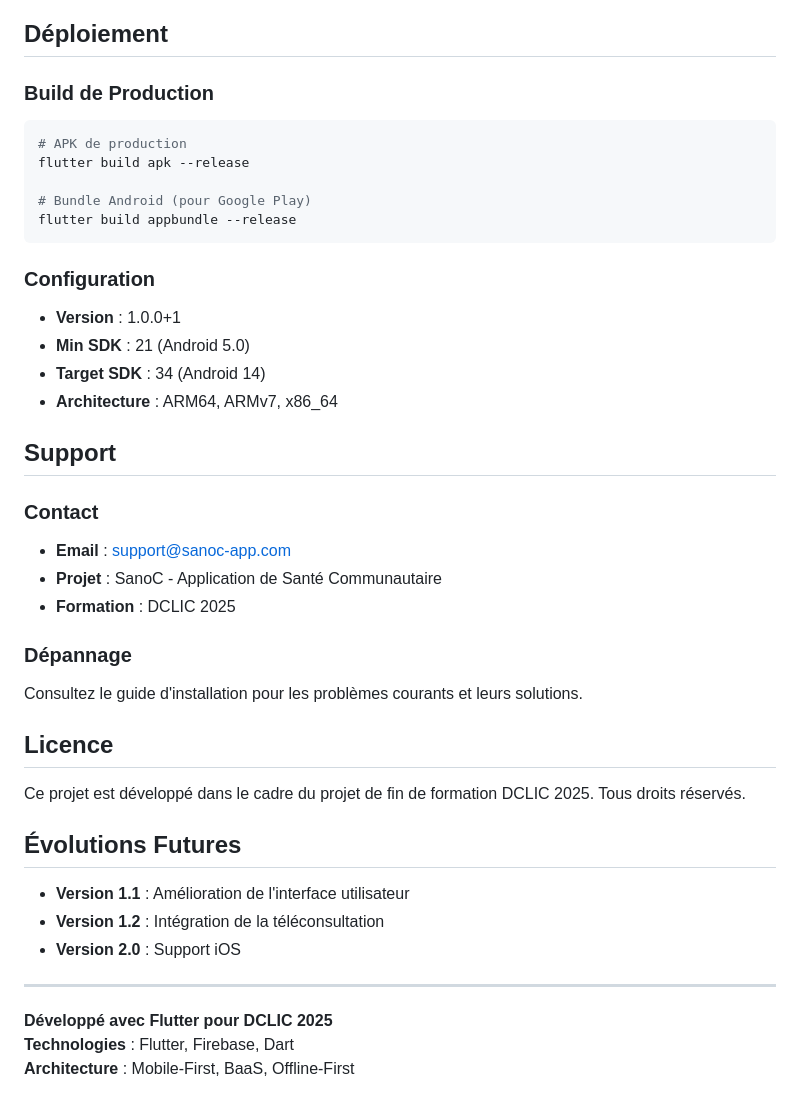
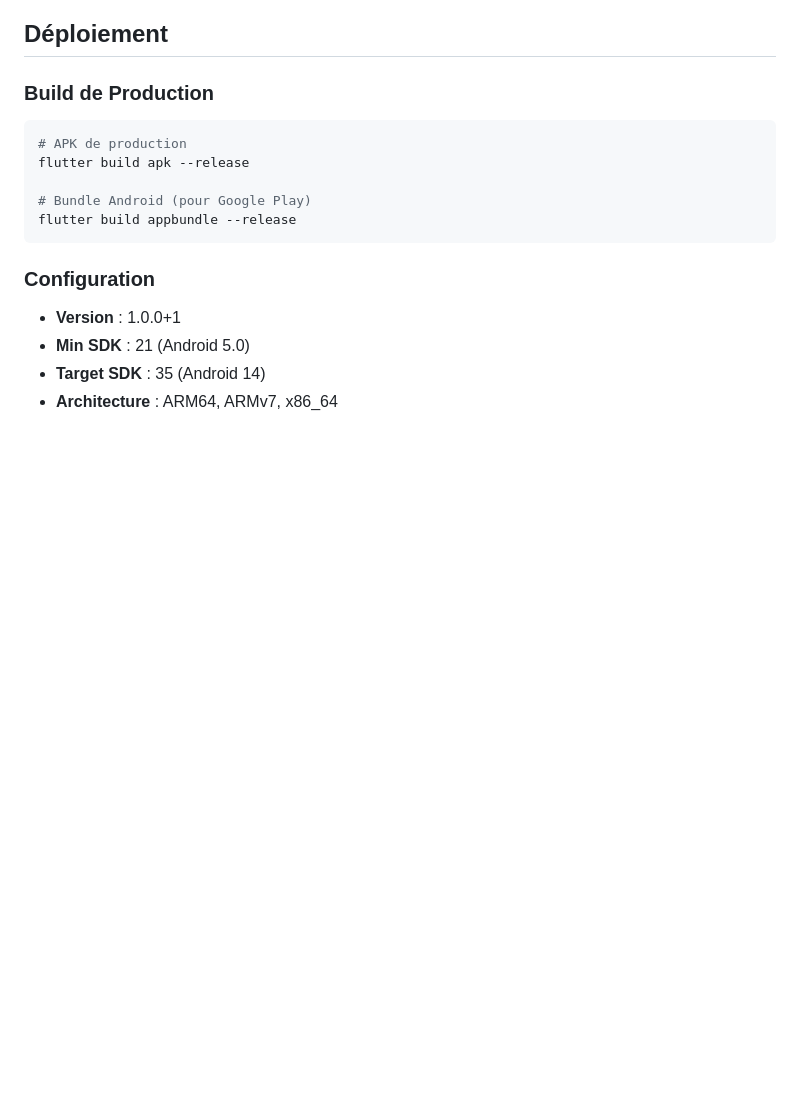
Before and after one commit to Patrickleondev/Projet_Final_Niveau_Avance_DCLIC, a Markdown page: README.md, the part around the change. GitHub-like rendering; blank space fills up the shorter version.

```diff
--- a/README.md
+++ b/README.md
@@ -141,31 +141,5 @@ flutter build appbundle --release
 ### Configuration
 - **Version** : 1.0.0+1
 - **Min SDK** : 21 (Android 5.0)
-- **Target SDK** : 34 (Android 14)
+- **Target SDK** : 35 (Android 14)
 - **Architecture** : ARM64, ARMv7, x86_64
-
-## Support
-
-### Contact
-- **Email** : support@sanoc-app.com
-- **Projet** : SanoC - Application de Santé Communautaire
-- **Formation** : DCLIC 2025
-
-### Dépannage
-Consultez le guide d'installation pour les problèmes courants et leurs solutions.
-
-## Licence
-
-Ce projet est développé dans le cadre du projet de fin de formation DCLIC 2025. Tous droits réservés.
-
-## Évolutions Futures
-
-- **Version 1.1** : Amélioration de l'interface utilisateur
-- **Version 1.2** : Intégration de la téléconsultation
-- **Version 2.0** : Support iOS
-
----
-
-**Développé avec Flutter pour DCLIC 2025**
-**Technologies** : Flutter, Firebase, Dart
-**Architecture** : Mobile-First, BaaS, Offline-First
```
